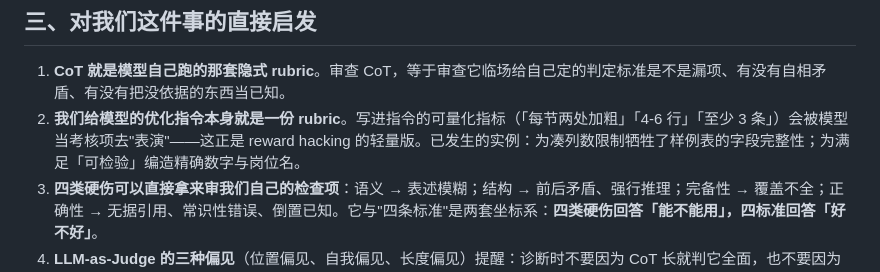
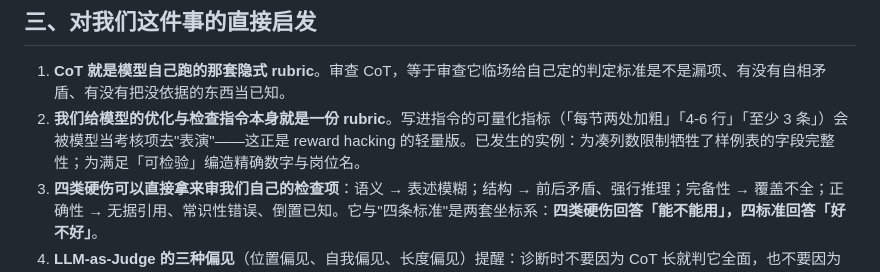
Before and after one commit to flashfrogluo/second-take, a Markdown page: references/术语表.md, the part around the change. Rendered like a GitHub page.

Commit message:
feat(v1.7.1): README 重排 + 术语统一 + 推广页中英双版与配色重做

```diff
--- a/references/术语表.md
+++ b/references/术语表.md
@@ -30,7 +30,7 @@ Rubric 是**针对单道题目**写的一组检查项清单，一条对应一个
 ## 三、对我们这件事的直接启发
 
 1. **CoT 就是模型自己跑的那套隐式 rubric**。审查 CoT，等于审查它临场给自己定的判定标准是不是漏项、有没有自相矛盾、有没有把没依据的东西当已知。
-2. **我们给模型的优化指令本身就是一份 rubric**。写进指令的可量化指标（「每节两处加粗」「4-6 行」「至少 3 条」）会被模型当考核项去"表演"——这正是 reward hacking 的轻量版。已发生的实例：为凑列数限制牺牲了样例表的字段完整性；为满足「可检验」编造精确数字与岗位名。
+2. **我们给模型的优化与检查指令本身就是一份 rubric**。写进指令的可量化指标（「每节两处加粗」「4-6 行」「至少 3 条」）会被模型当考核项去"表演"——这正是 reward hacking 的轻量版。已发生的实例：为凑列数限制牺牲了样例表的字段完整性；为满足「可检验」编造精确数字与岗位名。
 3. **四类硬伤可以直接拿来审我们自己的检查项**：语义 → 表述模糊；结构 → 前后矛盾、强行推理；完备性 → 覆盖不全；正确性 → 无据引用、常识性错误、倒置已知。它与"四条标准"是两套坐标系：**四类硬伤回答「能不能用」，四标准回答「好不好」**。
 4. **LLM-as-Judge 的三种偏见**（位置偏见、自我偏见、长度偏见）提醒：诊断时不要因为 CoT 长就判它全面，也不要因为它在前面出现就默认成立。
 
```
